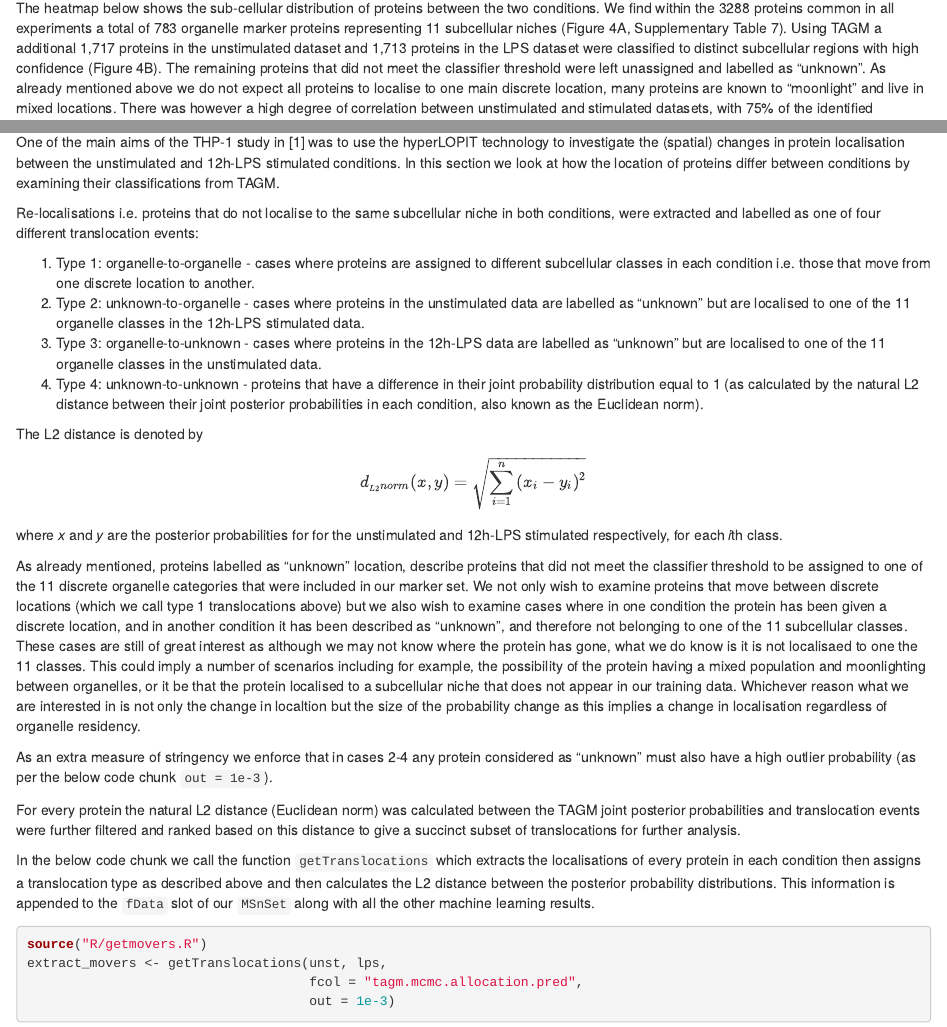
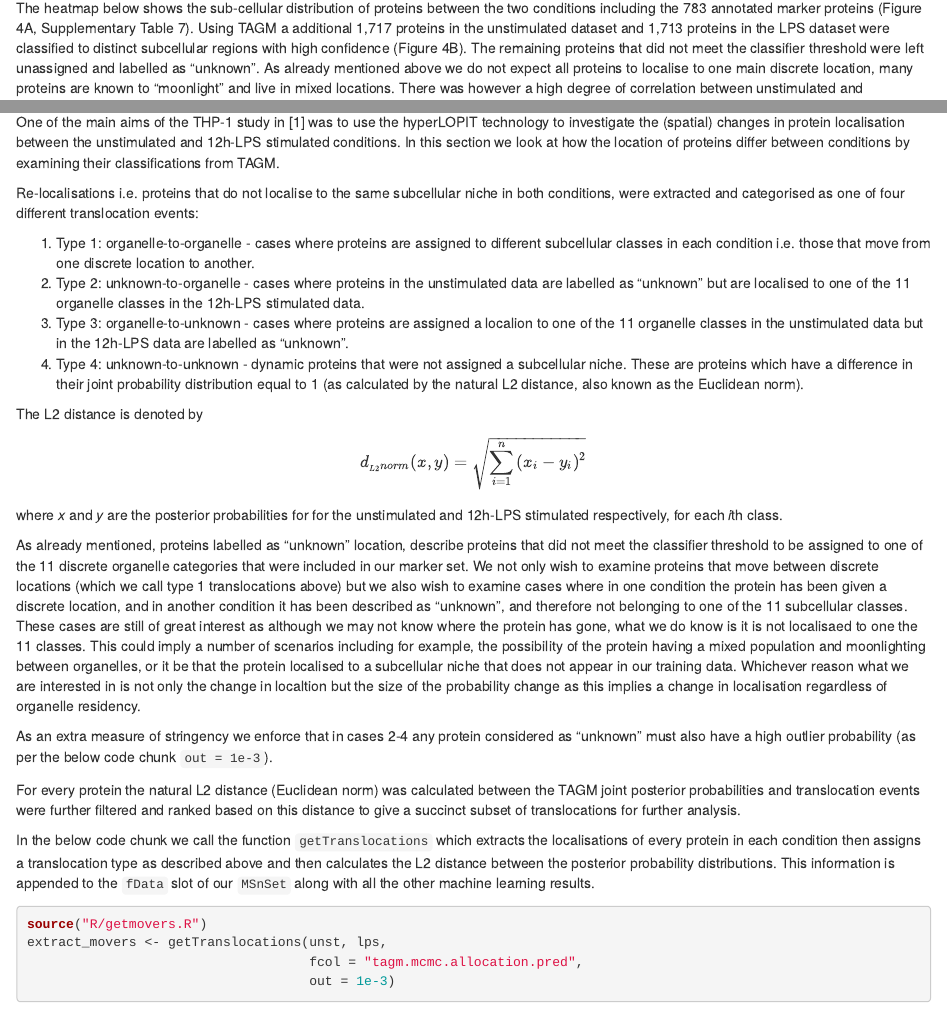
Before and after one commit to CambridgeCentreForProteomics/thp-lopit-2021, an R Markdown document (vignette.Rmd): the page in a window 1100 px wide, from 240 px down, and a second part further down, joined at a grey line. Rendered offline with R 4.5, knitr and Pandoc, with nearby package versions; drawn as R Markdown's standard HTML page in place of the format the file asks for; some code elsewhere in the file could not run offline; common packages that the code uses without loading them are loaded.

Commit message:
small update

````diff
--- a/vignette.Rmd
+++ b/vignette.Rmd
@@ -634,7 +634,7 @@ loc_lps <- getMarkers(lps, "tagm.mcmc.allocation.pred")
 kable(rbind("Unstimulated" = table(loc_unst), "LPS" = table(loc_lps)))
 ```
 
-The heatmap below shows the sub-cellular distribution of proteins between the two conditions. We find within the 3288 proteins common in all experiments a total of 783 organelle marker proteins representing 11 subcellular niches (Figure 4A, Supplementary Table 7). Using TAGM a additional 1,717 proteins in the unstimulated dataset and 1,713 proteins in the LPS dataset were classified to distinct subcellular regions with high confidence (Figure 4B). The remaining proteins that did not meet the classifier threshold were left unassigned and labelled as “unknown”. As already mentioned above we do not expect all proteins to localise to one main discrete location, many proteins are known to "moonlight" and live in mixed locations. There was however a high degree of correlation between unstimulated and stimulated datasets, with 75% of the identified proteome sharing the same organelle localisation in both conditions.
+The heatmap below shows the sub-cellular distribution of proteins between the two conditions including the 783 annotated marker proteins (Figure 4A, Supplementary Table 7). Using TAGM a additional 1,717 proteins in the unstimulated dataset and 1,713 proteins in the LPS dataset were classified to distinct subcellular regions with high confidence (Figure 4B). The remaining proteins that did not meet the classifier threshold were left unassigned and labelled as “unknown”. As already mentioned above we do not expect all proteins to localise to one main discrete location, many proteins are known to "moonlight" and live in mixed locations. There was however a high degree of correlation between unstimulated and stimulated datasets, with 75% of the identified proteome sharing the same organelle localisation in both conditions.
 
 ```{r overlapAssignments, fig.width=14, fig.height=10, warning=FALSE, message=FALSE}
 source("R/intersection.R")
@@ -654,12 +654,12 @@ ggheatmap(df_all, title = "TAGM locations between conditions")
 ## Translocations
 One of the main aims of the THP-1 study in [1] was to use the hyperLOPIT technology to investigate the (spatial) changes in protein localisation between the unstimulated and 12h-LPS stimulated conditions. In this section we look at how the location of proteins differ between conditions by examining their classifications from TAGM.
 
-Re-localisations i.e. proteins that do not localise to the same subcellular niche in both conditions, were extracted and labelled as one of four different translocation events:
+Re-localisations i.e. proteins that do not localise to the same subcellular niche in both conditions, were extracted and categorised as one of four different translocation events:
 
 1. Type 1: organelle-to-organelle - cases where proteins are assigned to different subcellular classes in each condition i.e. those that move from one discrete location to another.
 2. Type 2: unknown-to-organelle - cases where proteins in the unstimulated data are labelled as "unknown" but are localised to one of the 11 organelle classes in the 12h-LPS stimulated data.
-3. Type 3: organelle-to-unknown - cases where proteins in the 12h-LPS data are labelled as "unknown" but are localised to one of the 11 organelle classes in the unstimulated data.
-4. Type 4: unknown-to-unknown - proteins that have a difference in their joint probability distribution equal to 1 (as calculated by the natural L2 distance between their joint posterior probabilities in each condition, also known as the Euclidean norm).
+3. Type 3: organelle-to-unknown - cases where proteins are assigned a localion to one of the 11 organelle classes in the unstimulated data but in the 12h-LPS data are labelled as "unknown".
+4. Type 4: unknown-to-unknown - dynamic proteins that were not assigned a subcellular niche. These are proteins which have a difference in their joint probability distribution equal to 1 (as calculated by the natural L2 distance, also known as the Euclidean norm).
 
 The L2 distance is denoted by
 $$
````
